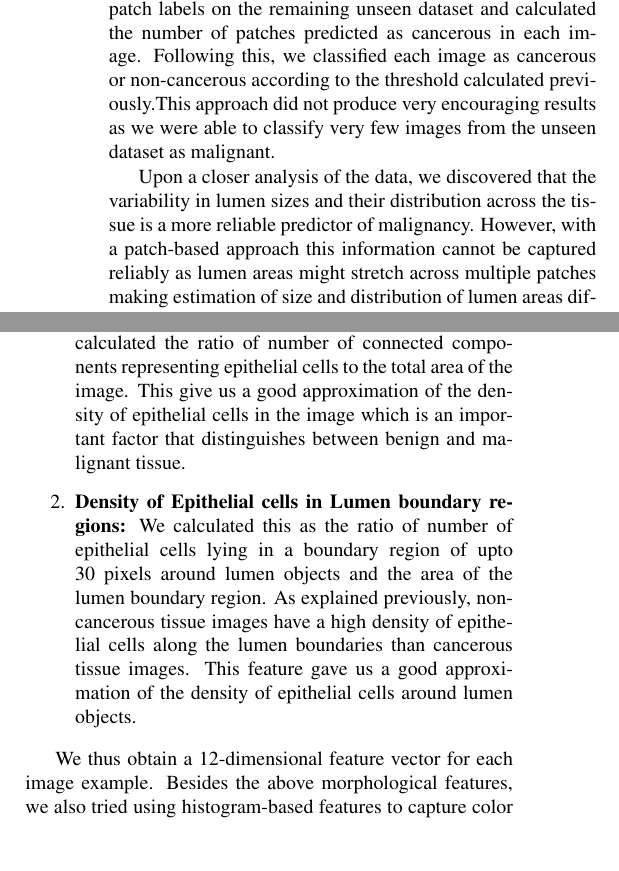
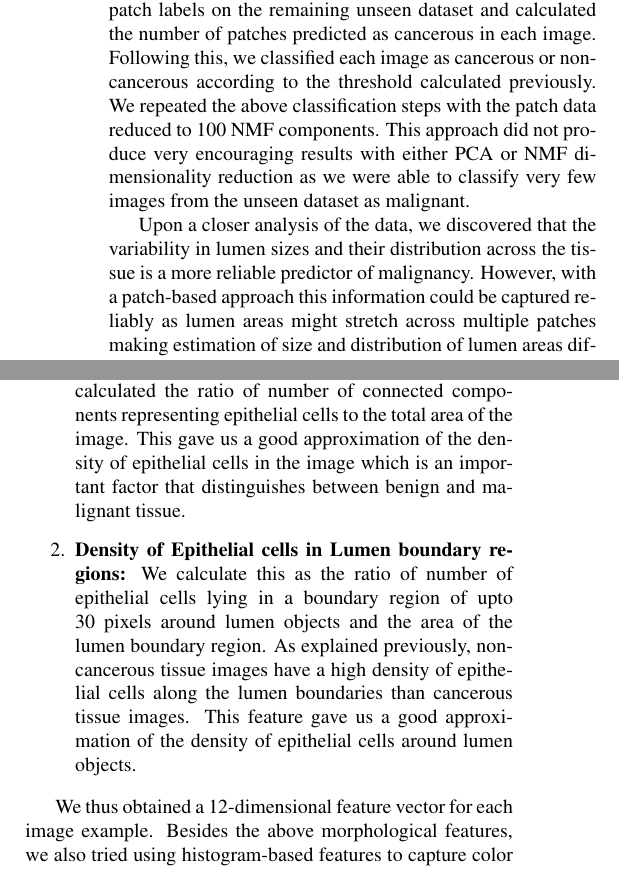
Before and after one commit to ChinmaySKulkarni/Prostate_Cancer_Detection, a LaTeX paper (report/report.tex, which reads report/image_approach.tex, report/patch_approach.tex): two parts of the columns of pages 3 and 6 of 8, joined at a grey line, cut so that both start at the same text, the shorter picture padded with empty space. Compiled offline with pdfLaTeX.

Commit message:
Final proofreading edits

```diff
--- a/report/image_approach.tex
+++ b/report/image_approach.tex
@@ -137,12 +137,12 @@ The intuition behind keeping this feature is that non-cancerous tissues generall
 The extent of cancer progression in a prostate cancer tissue can be characterized by the proliferation of epithelial cells throughout the stroma. In cancerous tissues, epithelial cells generally penetrate lumen objects and multiply uncontrollably thus leading to higher density of epithelial cells. Contrastingly in non-cancerous tissues, epithelial cells generally line the lumen objects without puncturing them. In order to capture these properties, we constructed the following two features:
 
 \begin{enumerate}
-\item \textbf{Overall density of Epithelial cells in the tissue:} We calculated the ratio of number of connected components representing epithelial cells to the total area of the image. This give us a good approximation of the density of epithelial cells in the image which is an important factor that distinguishes between benign and malignant tissue.
+\item \textbf{Overall density of Epithelial cells in the tissue:} We calculated the ratio of number of connected components representing epithelial cells to the total area of the image. This gave us a good approximation of the density of epithelial cells in the image which is an important factor that distinguishes between benign and malignant tissue.
 
-\item \textbf{Density of Epithelial cells in Lumen boundary regions:} We calculated this as the ratio of number of epithelial cells lying in a boundary region of upto 30 pixels around lumen objects and the area of the lumen boundary region. As explained previously, non-cancerous tissue images have a high density of epithelial cells along the lumen boundaries than cancerous tissue images. This feature gave us a good approximation of the density of epithelial cells around lumen objects.
+\item \textbf{Density of Epithelial cells in Lumen boundary regions:} We calculate this as the ratio of number of epithelial cells lying in a boundary region of upto 30 pixels around lumen objects and the area of the lumen boundary region. As explained previously, non-cancerous tissue images have a high density of epithelial cells along the lumen boundaries than cancerous tissue images. This feature gave us a good approximation of the density of epithelial cells around lumen objects.
 
 \end{enumerate}
 
-We thus obtain a 12-dimensional feature vector for each image example. Besides the above morphological features, we also tried using histogram-based features to capture color variations between cancerous and non-cancerous images. The intuition behind this was that in cancerous images, the color histogram should shift towards blue to account for a larger number of epithelial cells as compared to non-cancerous tissues. This distinction was not clearly observed in our images though, the reasons for which were twofold. Firstly, the color staining was not uniform for epithelial cells (the outer regions for cells were generally darker than the core areas), and many non-cancerous tissue images with a large number of lumen objects also had many epithelial cells around the boundaries of these lumen objects. We thus opted to exclude these features from our feature vector since they were unable to provide a good distinction between cancerous and non-cancerous tissue images.
+We thus obtained a 12-dimensional feature vector for each image example. Besides the above morphological features, we also tried using histogram-based features to capture color variations between cancerous and non-cancerous images. The intuition behind this was that in cancerous images, the color histogram should shift towards blue to account for a larger number of epithelial cells as compared to non-cancerous tissues. This distinction was not clearly observed in our images though, the reasons for which were twofold. Firstly, the color staining was not uniform for epithelial cells (the outer regions for cells were generally darker than the core areas), and many non-cancerous tissue images with a large number of lumen objects also had many epithelial cells around the boundaries of these lumen objects. We thus opted to exclude these features from our feature vector since they were unable to provide a good distinction between cancerous and non-cancerous tissue images.
 
 \label{sec:image_based_approaches}
--- a/report/patch_approach.tex
+++ b/report/patch_approach.tex
@@ -13,6 +13,6 @@ The epithelial cell distribution in cancerous regions produces a distinct textur
 \subsection{Classification of Patches Using Gaussian Mixture Models}
 To get a more accurate labelling of the patches on top of our manual labelling, we trained two Gaussian Mixture Models, one for each class (cancerous and non-cancerous) after projecting the labelled patches to 100 dimensions using PCA and adding the texture features. We then used the two trained Gaussian Mixture Models, weighted together with their respective class prior probabilities for classifying all the training patches again as cancerous and non-cancerous. Post-training, we obtained the distribution of patches identified by the classifier as cancerous across the 24 labelled images and calculated the average number of cancerous patches in malignant and benign tissue images. We took the mean of these numbers as the threshold number of patches for classifying a tissue image as cancerous.
 
-We then used the trained GMM classifier to predict the patch labels on the remaining unseen dataset and calculated the number of patches predicted as cancerous in each image. Following this, we classified each image as cancerous or non-cancerous according to the threshold calculated previously.This approach did not produce very encouraging results as we were able to classify very few images from the unseen dataset as malignant.
+We then used the trained GMM classifier to predict the patch labels on the remaining unseen dataset and calculated the number of patches predicted as cancerous in each image. Following this, we classified each image as cancerous or non-cancerous according to the threshold calculated previously. We repeated the above classification steps with the patch data reduced to 100 NMF components. This approach did not produce very encouraging results with either PCA or NMF dimensionality reduction as we were able to classify very few images from the unseen dataset as malignant.
 
-Upon a closer analysis of the data, we discovered that the variability in lumen sizes and their distribution across the tissue is a more reliable predictor of malignancy. However, with a patch-based approach this information cannot be captured reliably as lumen areas might stretch across multiple patches making estimation of size and distribution of lumen areas difficult. We therefore halted our investigation into patch-based classification and focused on extracting features by analysing tissue images as a whole.
+Upon a closer analysis of the data, we discovered that the variability in lumen sizes and their distribution across the tissue is a more reliable predictor of malignancy. However, with a patch-based approach this information could be captured reliably as lumen areas might stretch across multiple patches making estimation of size and distribution of lumen areas difficult. We therefore halted our investigation into patch-based classification and focused on extracting features by analysing tissue images as a whole.
```
Also changed, not shown: report/evaluation.tex (+2 -2 lines), report/image_approach.tex (6 more changed lines), report/patch_approach.tex (2 more changed lines).
